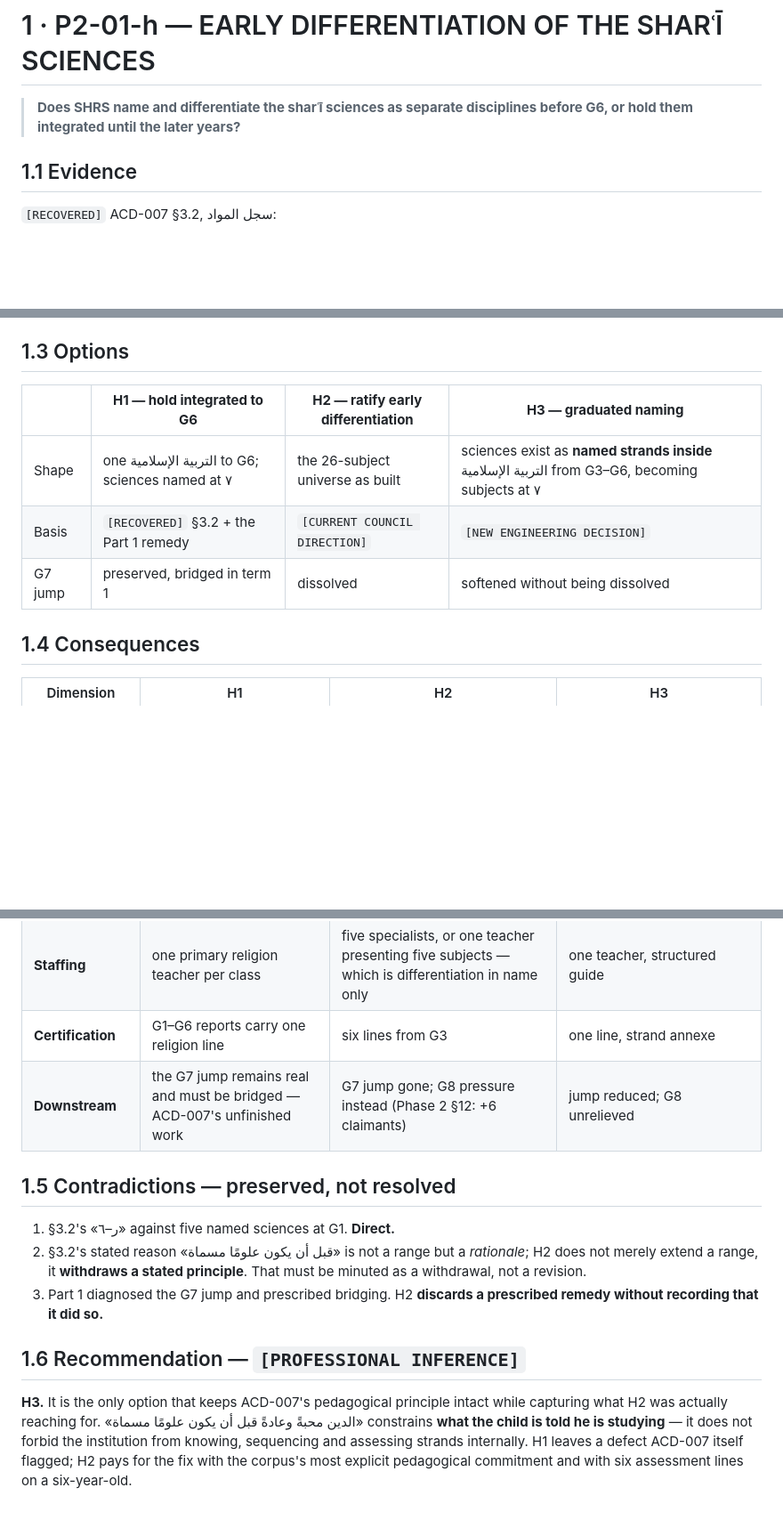
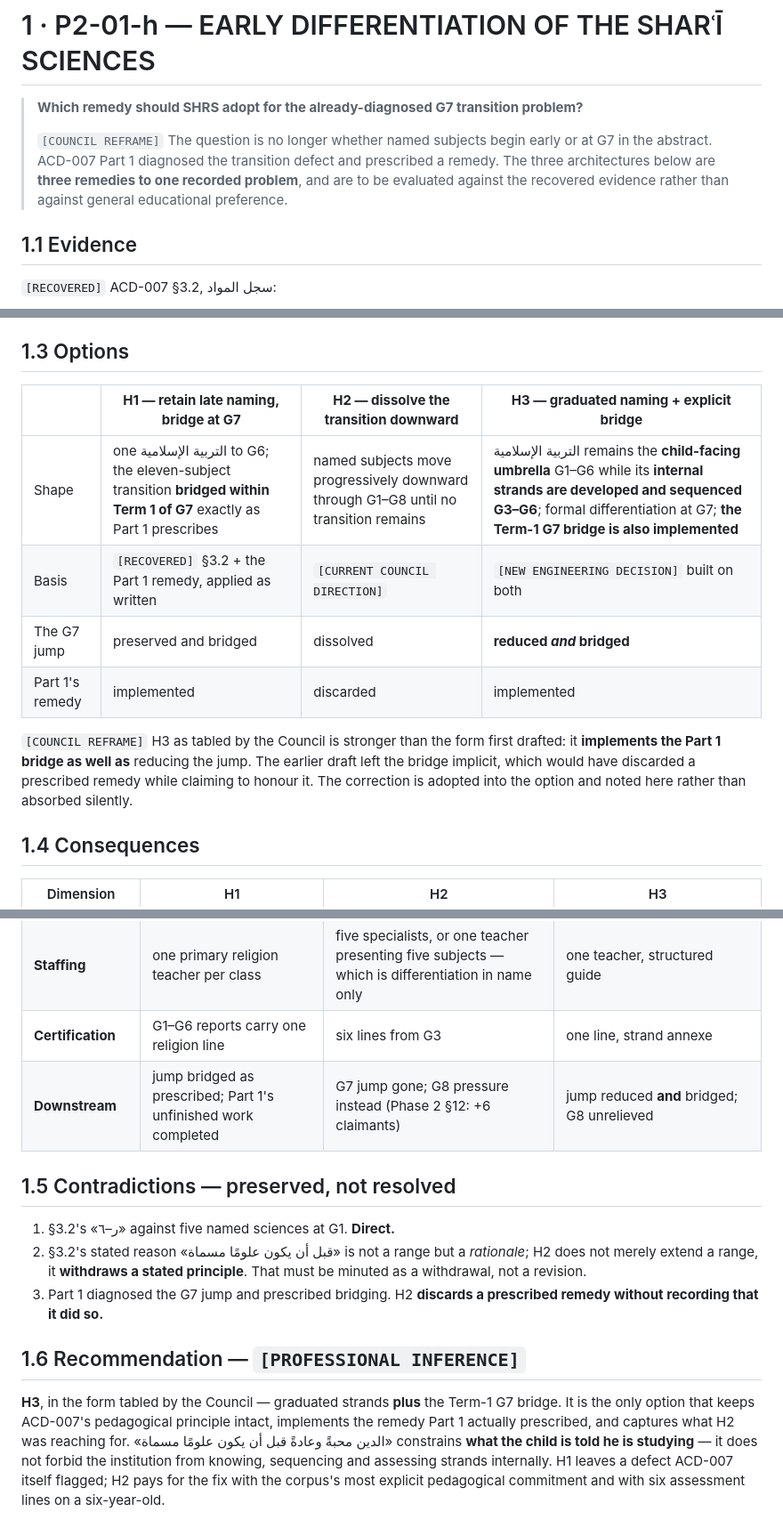
Before and after one commit to ahmadsulaimiy1/shroyalschools, a Markdown page: docs/curriculum/P2-01-RULINGS.md, 3 parts joined by grey strips. Shown at 89% size. Drawn GitHub-style; blank space fills up the shorter version.

```diff
--- a/docs/curriculum/P2-01-RULINGS.md
+++ b/docs/curriculum/P2-01-RULINGS.md
@@ -13,8 +13,14 @@ ACD-007 had already named and already answered.
 
 # 1 · P2-01-h — EARLY DIFFERENTIATION OF THE SHARʿĪ SCIENCES
 
-> **Does SHRS name and differentiate the sharʿī sciences as separate disciplines
-> before G6, or hold them integrated until the later years?**
+> **Which remedy should SHRS adopt for the already-diagnosed G7 transition
+> problem?**
+>
+> `[COUNCIL REFRAME]` The question is no longer whether named subjects begin
+> early or at G7 in the abstract. ACD-007 Part 1 diagnosed the transition defect
+> and prescribed a remedy. The three architectures below are **three remedies to
+> one recorded problem**, and are to be evaluated against the recovered evidence
+> rather than against general educational preference.
 
 ## 1.1 Evidence
 
@@ -71,11 +77,18 @@ model. `[BLACK]` — separate ruling, listed as **P2-01-k**.
 
 ## 1.3 Options
 
-| | **H1 — hold integrated to G6** | **H2 — ratify early differentiation** | **H3 — graduated naming** |
+| | **H1 — retain late naming, bridge at G7** | **H2 — dissolve the transition downward** | **H3 — graduated naming + explicit bridge** |
 |---|---|---|---|
-| Shape | one التربية الإسلامية to G6; sciences named at ٧ | the 26-subject universe as built | sciences exist as **named strands inside** التربية الإسلامية from G3–G6, becoming subjects at ٧ |
-| Basis | `[RECOVERED]` §3.2 + the Part 1 remedy | `[CURRENT COUNCIL DIRECTION]` | `[NEW ENGINEERING DECISION]` |
-| G7 jump | preserved, bridged in term 1 | dissolved | softened without being dissolved |
+| Shape | one التربية الإسلامية to G6; the eleven-subject transition **bridged within Term 1 of G7** exactly as Part 1 prescribes | named subjects move progressively downward through G1–G8 until no transition remains | التربية الإسلامية remains the **child-facing umbrella** G1–G6 while its **internal strands are developed and sequenced G3–G6**; formal differentiation at G7; **the Term-1 G7 bridge is also implemented** |
+| Basis | `[RECOVERED]` §3.2 + the Part 1 remedy, applied as written | `[CURRENT COUNCIL DIRECTION]` | `[NEW ENGINEERING DECISION]` built on both |
+| The G7 jump | preserved and bridged | dissolved | **reduced *and* bridged** |
+| Part 1's remedy | implemented | discarded | implemented |
+
+`[COUNCIL REFRAME]` H3 as tabled by the Council is stronger than the form
+first drafted: it **implements the Part 1 bridge as well as** reducing the jump.
+The earlier draft left the bridge implicit, which would have discarded a
+prescribed remedy while claiming to honour it. The correction is adopted into
+the option and noted here rather than absorbed silently.
 
 ## 1.4 Consequences
 
@@ -88,7 +101,7 @@ model. `[BLACK]` — separate ruling, listed as **P2-01-k**.
 | **Timetable** *(deferred)* | frees primary capacity | the G1 and G8 pressure already found | intermediate |
 | **Staffing** | one primary religion teacher per class | five specialists, or one teacher presenting five subjects — which is differentiation in name only | one teacher, structured guide |
 | **Certification** | G1–G6 reports carry one religion line | six lines from G3 | one line, strand annexe |
-| **Downstream** | the G7 jump remains real and must be bridged — ACD-007's unfinished work | G7 jump gone; G8 pressure instead (Phase 2 §12: +6 claimants) | jump reduced; G8 unrelieved |
+| **Downstream** | jump bridged as prescribed; Part 1's unfinished work completed | G7 jump gone; G8 pressure instead (Phase 2 §12: +6 claimants) | jump reduced **and** bridged; G8 unrelieved |
 
 ## 1.5 Contradictions — preserved, not resolved
 
@@ -101,8 +114,10 @@ model. `[BLACK]` — separate ruling, listed as **P2-01-k**.
 
 ## 1.6 Recommendation — `[PROFESSIONAL INFERENCE]`
 
-**H3.** It is the only option that keeps ACD-007's pedagogical principle intact
-while capturing what H2 was actually reaching for. «الدين محبةً وعادةً قبل أن
+**H3**, in the form tabled by the Council — graduated strands **plus** the Term-1
+G7 bridge. It is the only option that keeps ACD-007's pedagogical principle
+intact, implements the remedy Part 1 actually prescribed, and captures what H2
+was reaching for. «الدين محبةً وعادةً قبل أن
 يكون علومًا مسماة» constrains **what the child is told he is studying** — it
 does not forbid the institution from knowing, sequencing and assessing strands
 internally. H1 leaves a defect ACD-007 itself flagged; H2 pays for the fix with
```
Also changed, not shown: other parts of docs/curriculum/P2-01-RULINGS.md (+87 -14 lines), docs/curriculum/COUNCIL-DECISION-SHEET-02.md (added, +275 -0 lines).
